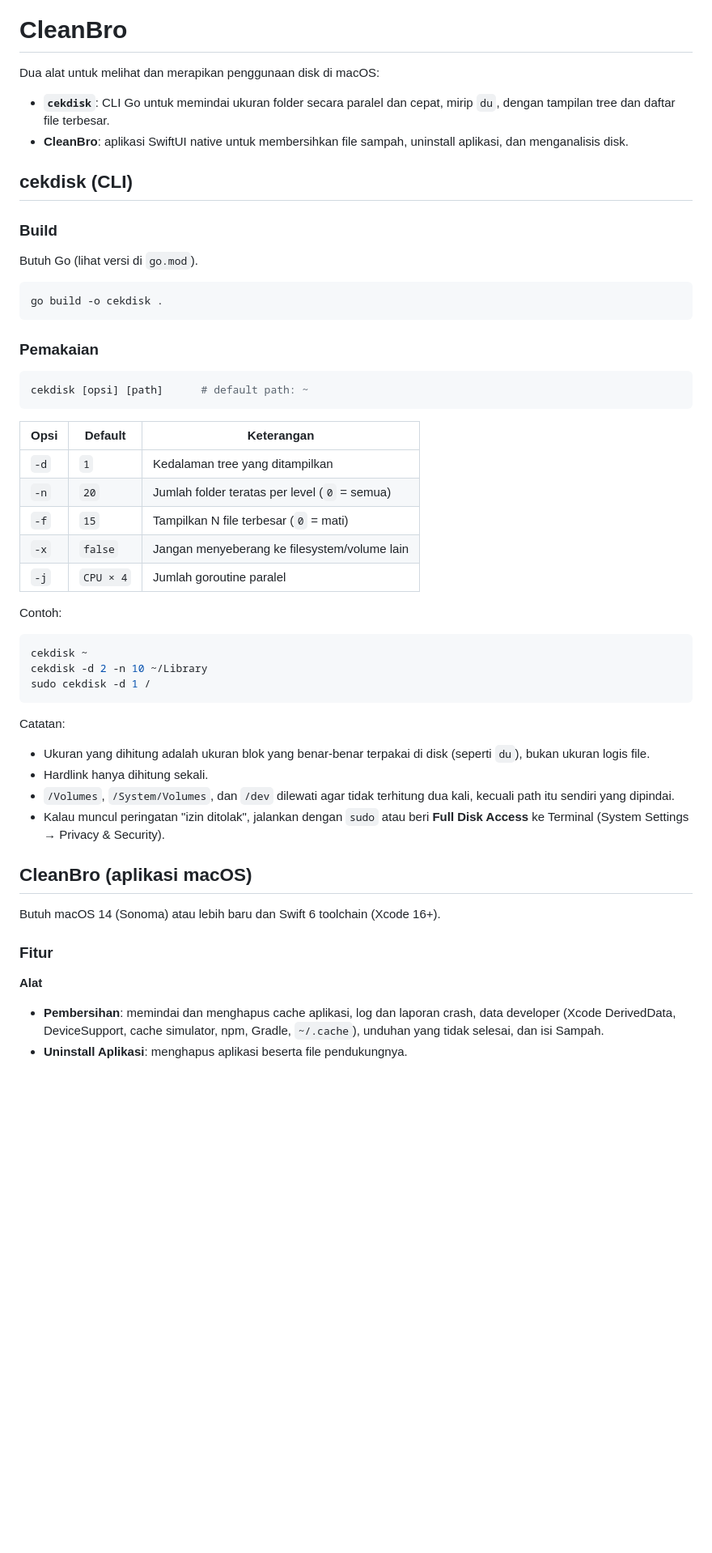
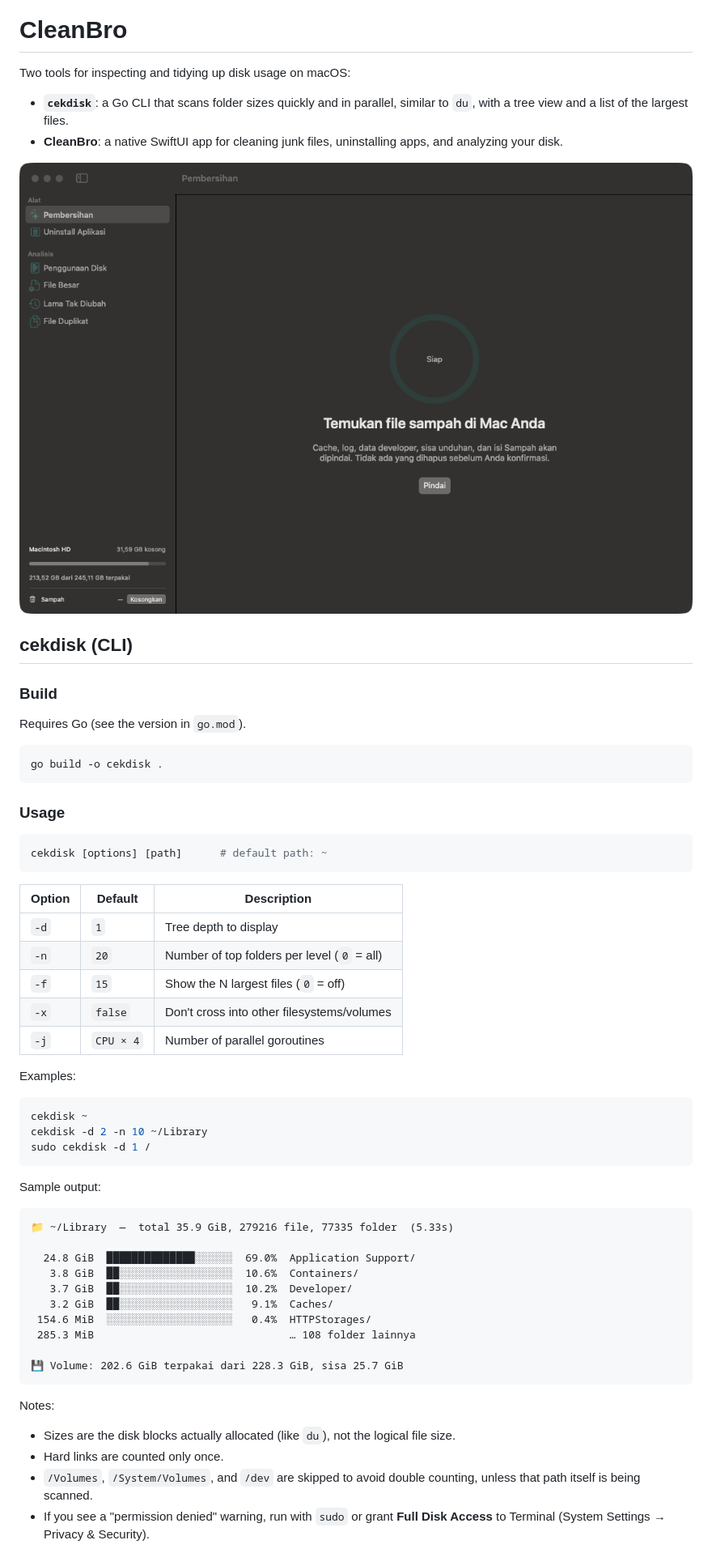
Before and after one commit to jetorbitdev/cleanbro, a Markdown page: README.md, the part around one of its changes. Shown at 81% size. Rendered like a GitHub page; pictures changed too: docs/screenshots/clean.png (added); blank space fills up the shorter version.

````diff
--- a/README.md
+++ b/README.md
@@ -1,35 +3,37 @@
 # CleanBro
 
-Dua alat untuk melihat dan merapikan penggunaan disk di macOS:
+Two tools for inspecting and tidying up disk usage on macOS:
 
-- **`cekdisk`**: CLI Go untuk memindai ukuran folder secara paralel dan cepat, mirip `du`, dengan tampilan tree dan daftar file terbesar.
-- **CleanBro**: aplikasi SwiftUI native untuk membersihkan file sampah, uninstall aplikasi, dan menganalisis disk.
+- **`cekdisk`**: a Go CLI that scans folder sizes quickly and in parallel, similar to `du`, with a tree view and a list of the largest files.
+- **CleanBro**: a native SwiftUI app for cleaning junk files, uninstalling apps, and analyzing your disk.
+
+![CleanBro](docs/screenshots/clean.png)
 
 ## cekdisk (CLI)
 
 ### Build
 
-Butuh Go (lihat versi di `go.mod`).
+Requires Go (see the version in `go.mod`).
 
 ```sh
 go build -o cekdisk .
 ```
 
-### Pemakaian
+### Usage
 
 ```sh
-cekdisk [opsi] [path]      # default path: ~
+cekdisk [options] [path]      # default path: ~
 ```
 
-| Opsi | Default | Keterangan |
-|------|---------|------------|
-| `-d` | `1` | Kedalaman tree yang ditampilkan |
-| `-n` | `20` | Jumlah folder teratas per level (`0` = semua) |
-| `-f` | `15` | Tampilkan N file terbesar (`0` = mati) |
-| `-x` | `false` | Jangan menyeberang ke filesystem/volume lain |
-| `-j` | `CPU × 4` | Jumlah goroutine paralel |
+| Option | Default | Description |
+|--------|---------|-------------|
+| `-d` | `1` | Tree depth to display |
+| `-n` | `20` | Number of top folders per level (`0` = all) |
+| `-f` | `15` | Show the N largest files (`0` = off) |
+| `-x` | `false` | Don't cross into other filesystems/volumes |
+| `-j` | `CPU × 4` | Number of parallel goroutines |
 
-Contoh:
+Examples:
 
 ```sh
 cekdisk ~
@@ -37,20 +41,25 @@ cekdisk -d 2 -n 10 ~/Library
 sudo cekdisk -d 1 /
 ```
 
-Catatan:
+Sample output:
 
-- Ukuran yang dihitung adalah ukuran blok yang benar-benar terpakai di disk (seperti `du`), bukan ukuran logis file.
-- Hardlink hanya dihitung sekali.
-- `/Volumes`, `/System/Volumes`, dan `/dev` dilewati agar tidak terhitung dua kali, kecuali path itu sendiri yang dipindai.
-- Kalau muncul peringatan "izin ditolak", jalankan dengan `sudo` atau beri **Full Disk Access** ke Terminal (System Settings → Privacy & Security).
+```
+📁 ~/Library  —  total 35.9 GiB, 279216 file, 77335 folder  (5.33s)
 
-## CleanBro (aplikasi macOS)
+  24.8 GiB  ██████████████░░░░░░  69.0%  Application Support/
+   3.8 GiB  ██░░░░░░░░░░░░░░░░░░  10.6%  Containers/
+   3.7 GiB  ██░░░░░░░░░░░░░░░░░░  10.2%  Developer/
+   3.2 GiB  ██░░░░░░░░░░░░░░░░░░   9.1%  Caches/
+ 154.6 MiB  ░░░░░░░░░░░░░░░░░░░░   0.4%  HTTPStorages/
+ 285.3 MiB                               … 108 folder lainnya
 
-Butuh macOS 14 (Sonoma) atau lebih baru dan Swift 6 toolchain (Xcode 16+).
+💾 Volume: 202.6 GiB terpakai dari 228.3 GiB, sisa 25.7 GiB
+```
 
-### Fitur
+Notes:
 
-**Alat**
-- **Pembersihan**: memindai dan menghapus cache aplikasi, log dan laporan crash, data developer (Xcode DerivedData, DeviceSupport, cache simulator, npm, Gradle, `~/.cache`), unduhan yang tidak selesai, dan isi Sampah.
-- **Uninstall Aplikasi**: menghapus aplikasi beserta file pendukungnya.
+- Sizes are the disk blocks actually allocated (like `du`), not the logical file size.
+- Hard links are counted only once.
+- `/Volumes`, `/System/Volumes`, and `/dev` are skipped to avoid double counting, unless that path itself is being scanned.
+- If you see a "permission denied" warning, run with `sudo` or grant **Full Disk Access** to Terminal (System Settings → Privacy & Security).
 
````
Also changed, not shown: other parts of README.md (+46 -20 lines).
